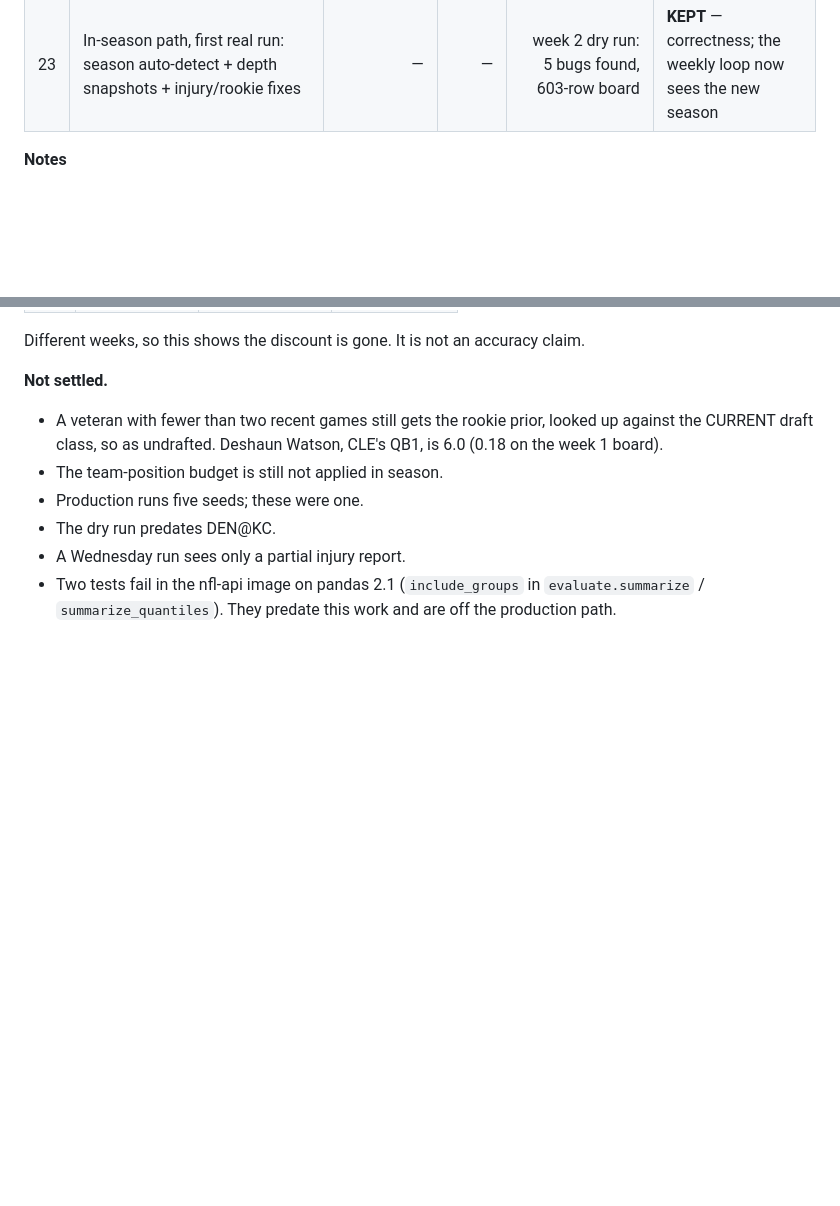
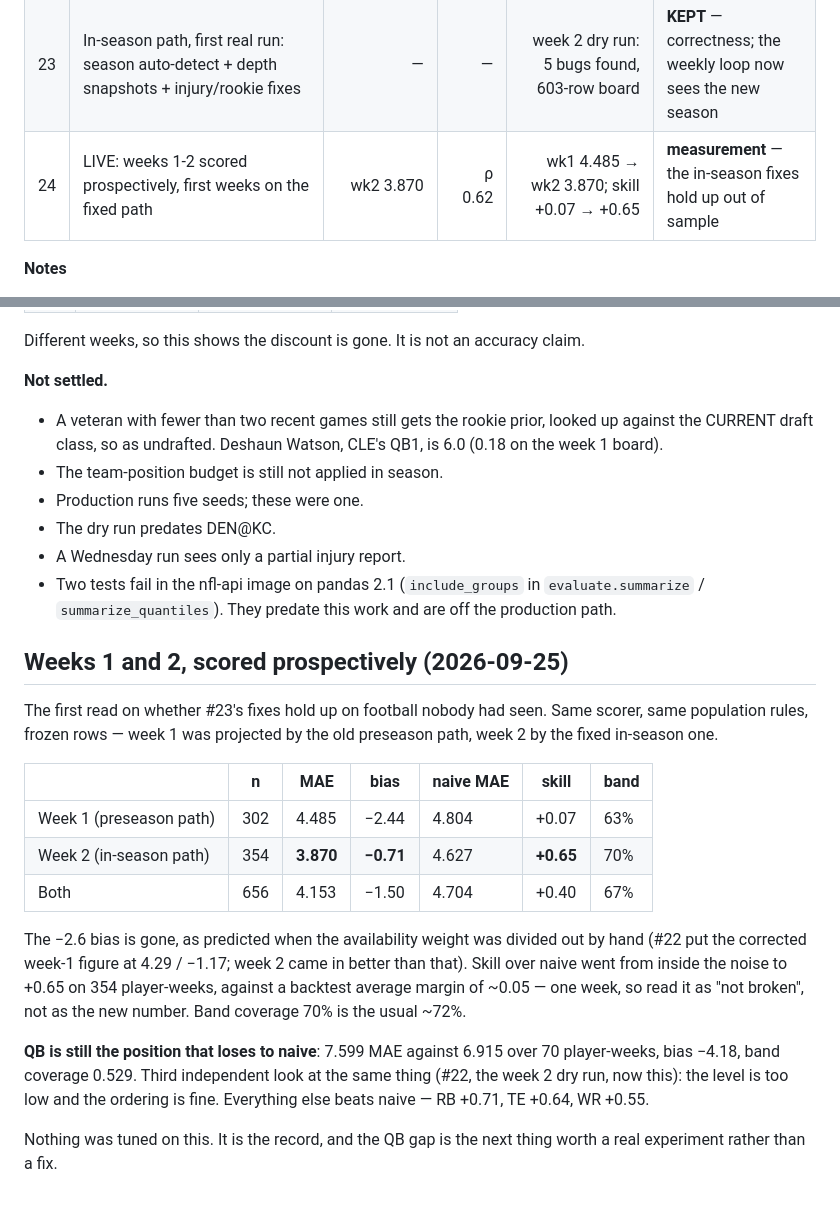
Before and after one commit to Gin-G/nfl-data-py, a Markdown page: EXPERIMENTS.md, 2 parts joined by grey strips. Drawn GitHub-style; blank space fills up the shorter version.

Commit message:
Score weeks 1-2 prospectively: the in-season fixes hold up
Week 1 (old preseason path) 4.485 MAE / -2.44 bias / +0.07 over naive; week 2
(fixed path) 3.870 / -0.71 / +0.65, band coverage back to 70%. The availability
bias is gone and the model is clear of naive on football nobody had seen.

QB remains the exception, losing to naive by 0.68 over 70 player-weeks with a
-4.18 bias and 53% band coverage — the same level-not-ordering gap #22 and the
week 2 dry run both showed. Logged, not tuned.

Co-Authored-By: Claude Opus 5 <noreply@anthropic.com>
Claude-Session: https://claude.ai/code/session_01SQn6cYaD554gy3k95CGq2H

```diff
--- a/EXPERIMENTS.md
+++ b/EXPERIMENTS.md
@@ -50,6 +50,7 @@ correct. Dataset used: 2018–2025, 187,534 rows.
 | 21 | `regular_games` now excludes the postseason | **4.187** | — | was 4.154 over a contaminated population | **KEPT** — correctness; new baseline |
 | 22 | LIVE: 2026 week 1 published board vs actuals (first prospective week) | 4.502 pub / 4.291 cond | ρ 0.690 | naive 4.739; pub ties it, cond −0.25 | **measurement** — availability discount leaked into a weekly board |
 | 23 | In-season path, first real run: season auto-detect + depth snapshots + injury/rookie fixes | — | — | week 2 dry run: 5 bugs found, 603-row board | **KEPT** — correctness; the weekly loop now sees the new season |
+| 24 | LIVE: weeks 1-2 scored prospectively, first weeks on the fixed path | wk2 3.870 | ρ 0.62 | wk1 4.485 → wk2 3.870; skill +0.07 → +0.65 | **measurement** — the in-season fixes hold up out of sample |
 
 **Notes**
 - #4/#5: matchup info doesn't help the single-game *mean* projection — the
@@ -1434,3 +1435,29 @@ Different weeks, so this shows the discount is gone. It is not an accuracy claim
 - Two tests fail in the nfl-api image on pandas 2.1 (`include_groups` in
   `evaluate.summarize` / `summarize_quantiles`). They predate this work and are off the
   production path.
+
+## Weeks 1 and 2, scored prospectively (2026-09-25)
+
+The first read on whether #23's fixes hold up on football nobody had seen. Same
+scorer, same population rules, frozen rows — week 1 was projected by the old
+preseason path, week 2 by the fixed in-season one.
+
+| | n | MAE | bias | naive MAE | skill | band |
+|---|---|---|---|---|---|---|
+| Week 1 (preseason path) | 302 | 4.485 | −2.44 | 4.804 | +0.07 | 63% |
+| Week 2 (in-season path) | 354 | **3.870** | **−0.71** | 4.627 | **+0.65** | 70% |
+| Both | 656 | 4.153 | −1.50 | 4.704 | +0.40 | 67% |
+
+The −2.6 bias is gone, as predicted when the availability weight was divided out
+by hand (#22 put the corrected week-1 figure at 4.29 / −1.17; week 2 came in
+better than that). Skill over naive went from inside the noise to +0.65 on 354
+player-weeks, against a backtest average margin of ~0.05 — one week, so read it
+as "not broken", not as the new number. Band coverage 70% is the usual ~72%.
+
+**QB is still the position that loses to naive**: 7.599 MAE against 6.915 over
+70 player-weeks, bias −4.18, band coverage 0.529. Third independent look at the
+same thing (#22, the week 2 dry run, now this): the level is too low and the
+ordering is fine. Everything else beats naive — RB +0.71, TE +0.64, WR +0.55.
+
+Nothing was tuned on this. It is the record, and the QB gap is the next thing
+worth a real experiment rather than a fix.
```
